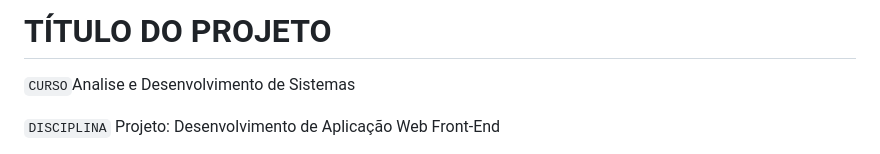
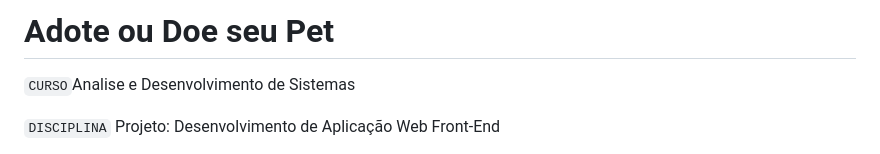
Before and after one commit to ICEI-PUC-Minas-PMV-ADS/pmv-ads-2022-1-e1-proj-web-t6-grupo_3_adoteoudoeseupet, a Markdown page: README.md, the part around the change. GitHub-like rendering.

```diff
--- a/README.md
+++ b/README.md
@@ -1,4 +1,4 @@
-# TÍTULO DO PROJETO
+# Adote ou Doe seu Pet
 
 `CURSO`Analise e Desenvolvimento de Sistemas
 
```
Also changed, not shown: docs/06-Template padrão do Site.md (+13 -8 lines), docs/img/site-pagina-inicial.png (added).
